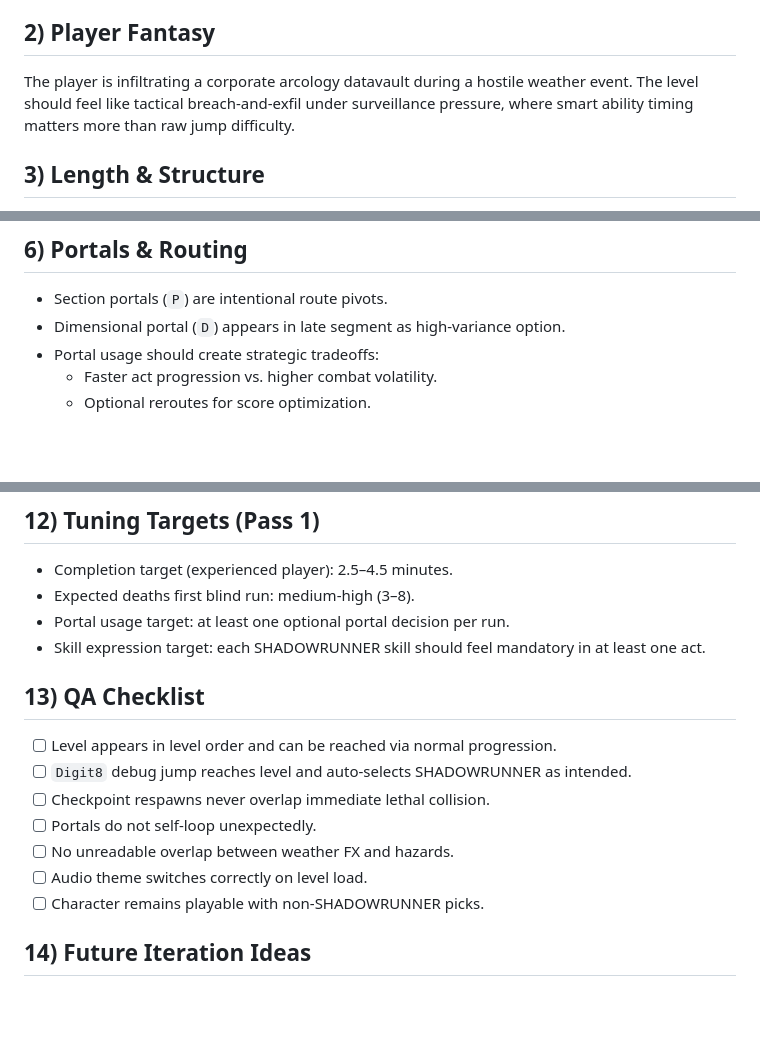
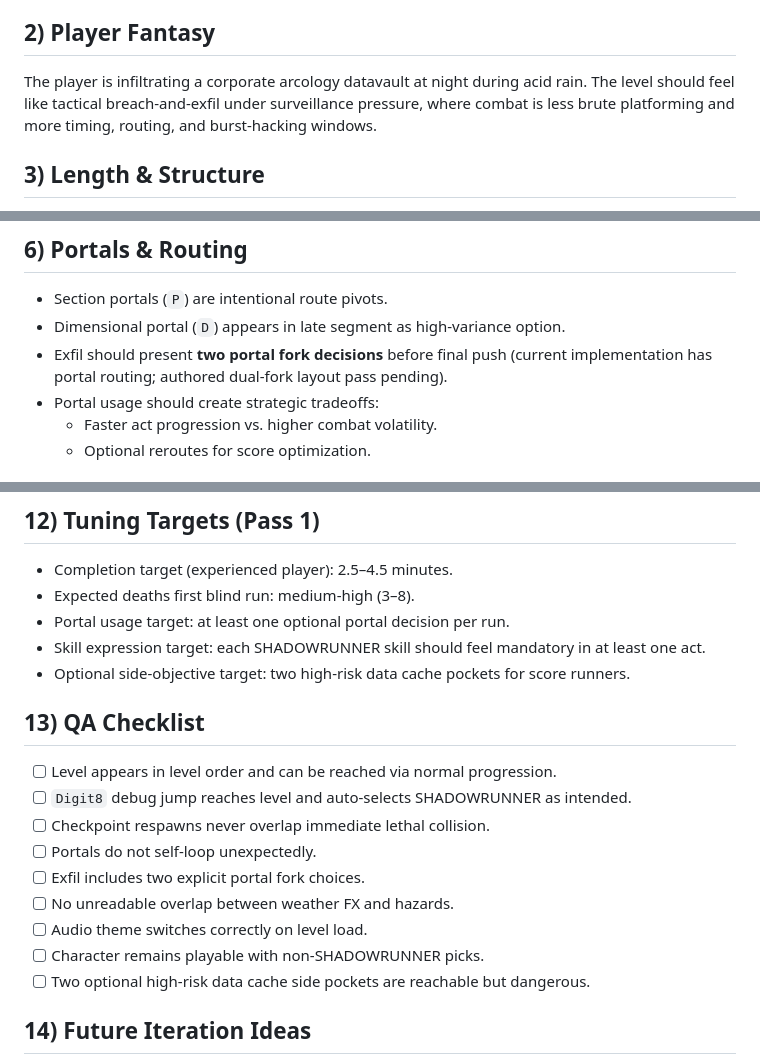
Before and after one commit to ghostsysoutnull/echofall-platformer, a Markdown page: docs/SHADOWRUNNER_ARCOLOGY_PRODUCTION_SPEC.md, 3 parts joined by grey strips. Rendered like a GitHub page; blank space fills up the shorter version.

```diff
--- a/docs/SHADOWRUNNER_ARCOLOGY_PRODUCTION_SPEC.md
+++ b/docs/SHADOWRUNNER_ARCOLOGY_PRODUCTION_SPEC.md
@@ -10,7 +22,7 @@
   - Neon cyber-noir atmosphere with environmental interference.
 
 ## 2) Player Fantasy
-The player is infiltrating a corporate arcology datavault during a hostile weather event. The level should feel like tactical breach-and-exfil under surveillance pressure, where smart ability timing matters more than raw jump difficulty.
+The player is infiltrating a corporate arcology datavault at night during acid rain. The level should feel like tactical breach-and-exfil under surveillance pressure, where combat is less brute platforming and more timing, routing, and burst-hacking windows.
 
 ## 3) Length & Structure
 - **Total Length:** 5 segments (builder: `buildShadowrunnerArcology5xGrid()`)
@@ -43,6 +57,7 @@ Primary target character is **SHADOWRUNNER**.
 ## 6) Portals & Routing
 - Section portals (`P`) are intentional route pivots.
 - Dimensional portal (`D`) appears in late segment as high-variance option.
+- Exfil should present **two portal fork decisions** before final push (current implementation has portal routing; authored dual-fork layout pass pending).
 - Portal usage should create strategic tradeoffs:
   - Faster act progression vs. higher combat volatility.
   - Optional reroutes for score optimization.
@@ -90,15 +108,18 @@ Primary target character is **SHADOWRUNNER**.
 - Expected deaths first blind run: medium-high (3–8).
 - Portal usage target: at least one optional portal decision per run.
 - Skill expression target: each SHADOWRUNNER skill should feel mandatory in at least one act.
+- Optional side-objective target: two high-risk data cache pockets for score runners.
 
 ## 13) QA Checklist
 - [ ] Level appears in level order and can be reached via normal progression.
 - [ ] `Digit8` debug jump reaches level and auto-selects SHADOWRUNNER as intended.
 - [ ] Checkpoint respawns never overlap immediate lethal collision.
 - [ ] Portals do not self-loop unexpectedly.
+- [ ] Exfil includes two explicit portal fork choices.
 - [ ] No unreadable overlap between weather FX and hazards.
 - [ ] Audio theme switches correctly on level load.
 - [ ] Character remains playable with non-SHADOWRUNNER picks.
+- [ ] Two optional high-risk data cache side pockets are reachable but dangerous.
 
 ## 14) Future Iteration Ideas
 - Add optional “Data Cache” side pockets with risk/reward.
```
Also changed, not shown: other parts of docs/SHADOWRUNNER_ARCOLOGY_PRODUCTION_SPEC.md (+23 -6 lines).
